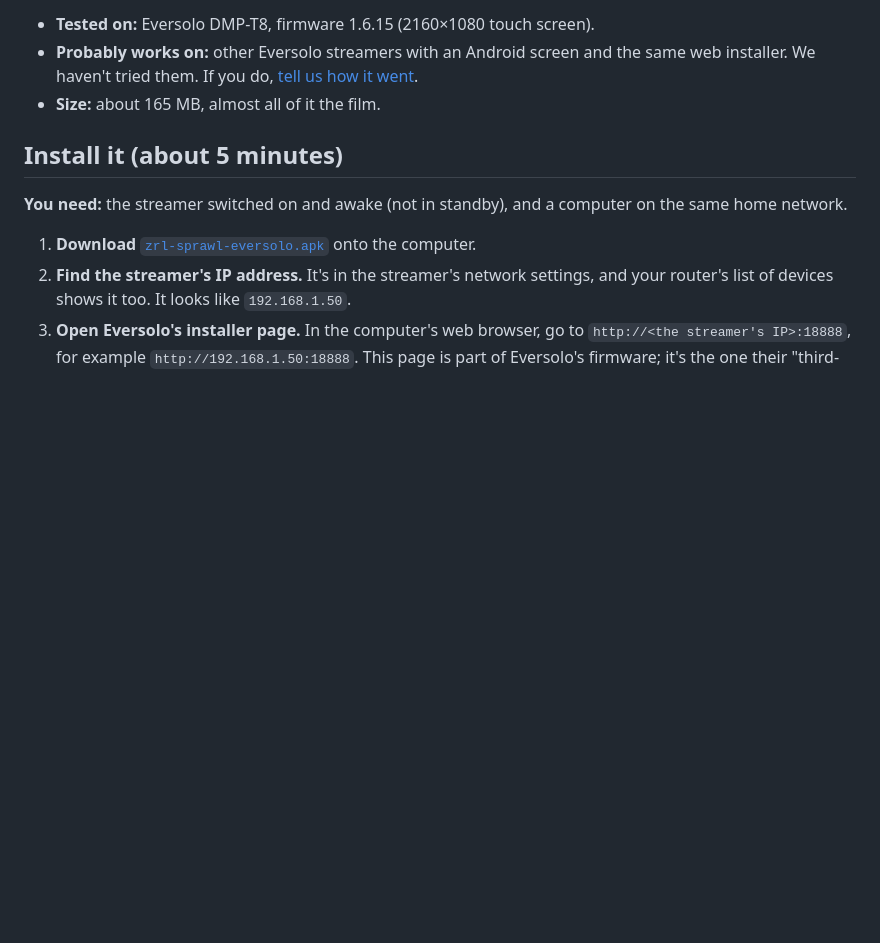
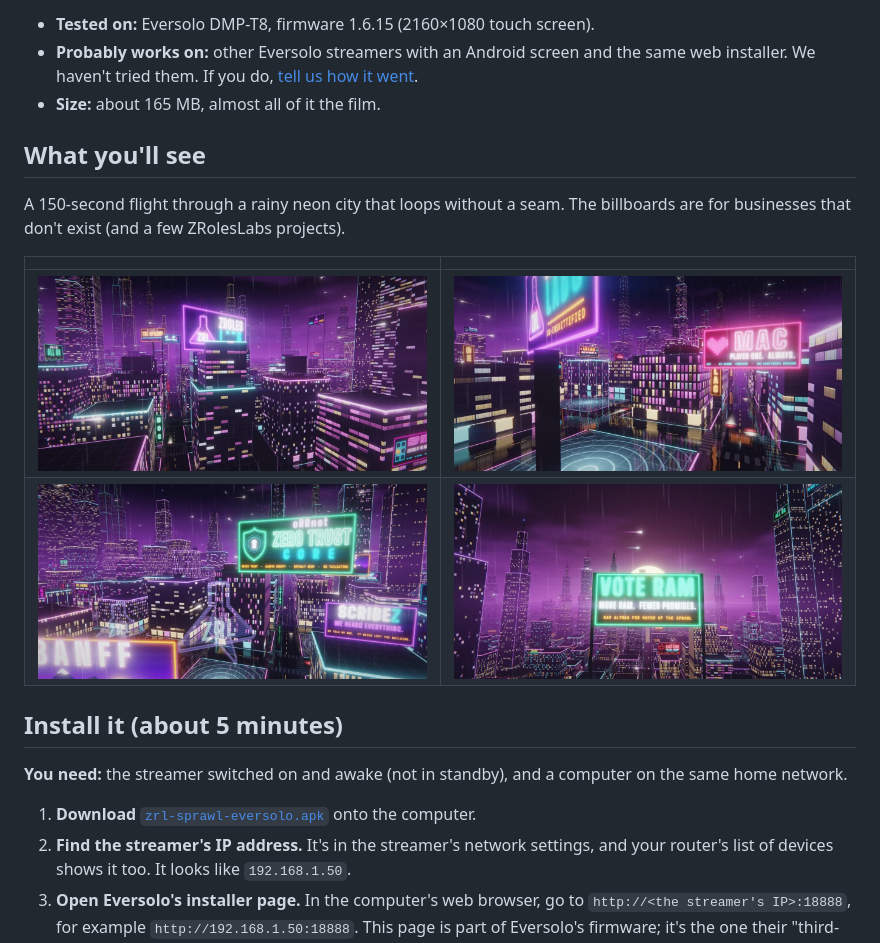
Before and after one commit to ZRolesLabs/zrl-sprawl, a Markdown page: eversolo/README.md, the part around one of its changes. Drawn GitHub-style; pictures changed too: eversolo/docs/eversolo-flight-1.jpg (added), eversolo/docs/eversolo-flight-2.jpg (added), eversolo/docs/eversolo-flight-3.jpg (added); blank space fills up the shorter version.

```diff
--- a/eversolo/README.md
+++ b/eversolo/README.md
@@ -7,6 +12,15 @@ It's an ordinary Android screensaver app. Eversolo streamers run Android, and Ev
 - **Tested on:** Eversolo DMP-T8, firmware 1.6.15 (2160×1080 touch screen).
 - **Probably works on:** other Eversolo streamers with an Android screen and the same web installer. We haven't tried them. If you do, [tell us how it went](https://github.com/ZRolesLabs/zrl-sprawl/issues).
 - **Size:** about 165 MB, almost all of it the film.
+
+## What you'll see
+
+A 150-second flight through a rainy neon city that loops without a seam. The billboards are for businesses that don't exist (and a few ZRolesLabs projects).
+
+| | |
+|---|---|
+| ![Over the rooftops](docs/eversolo-flight-1.jpg) | ![Down the avenue](docs/eversolo-flight-2.jpg) |
+| ![Past the billboards](docs/eversolo-flight-3.jpg) | ![Vote RAM](docs/eversolo-flight-4.jpg) |
 
 ## Install it (about 5 minutes)
 
```
Also changed, not shown: other parts of eversolo/README.md (+5 -0 lines), README.md (+2 -0 lines), docs/eversolo-release-notes.md (+2 -0 lines), eversolo/docs/eversolo-banner.jpg (added), eversolo/docs/eversolo-on-the-player.jpg (added).
